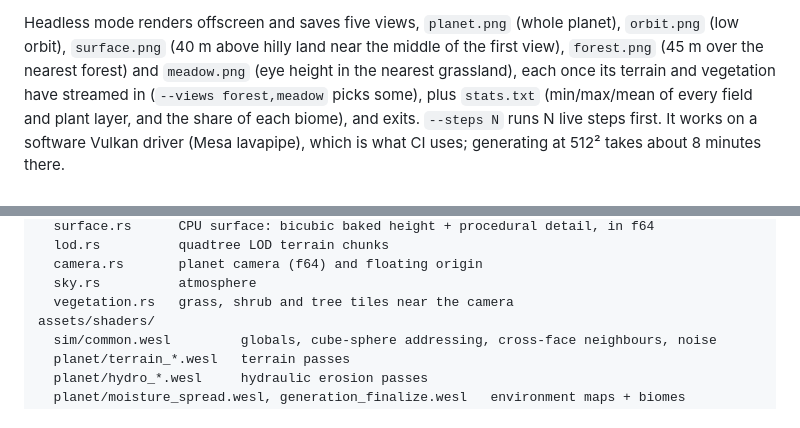
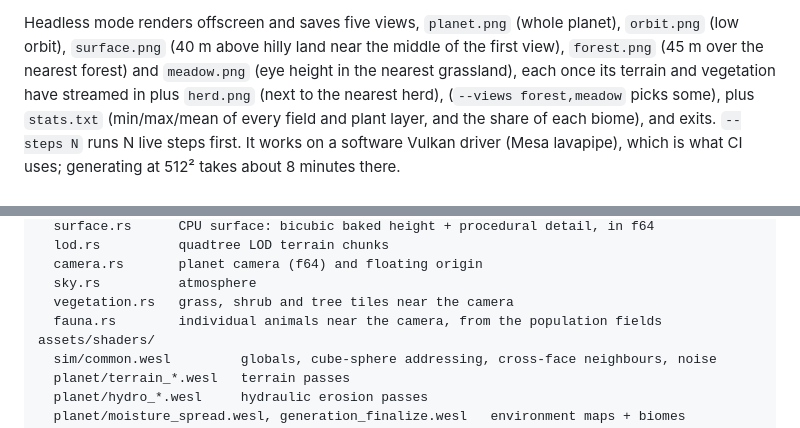
Before and after one commit to bagobor/3d-world, a Markdown page: README.md, 2 parts joined by grey strips. Drawn GitHub-style.

```diff
--- a/README.md
+++ b/README.md
@@ -71,7 +77,7 @@ Headless mode renders offscreen and saves five views, `planet.png` (whole planet
 `orbit.png` (low orbit), `surface.png` (40 m above hilly land near the middle of the first
 view), `forest.png` (45 m over the nearest forest) and `meadow.png` (eye height in the
 nearest grassland), each once its terrain and vegetation have streamed in
-(`--views forest,meadow` picks some), plus `stats.txt` (min/max/mean of every
+plus `herd.png` (next to the nearest herd), (`--views forest,meadow` picks some), plus `stats.txt` (min/max/mean of every
 field and plant layer, and the share of each biome), and exits. `--steps N` runs N
 live steps first. It works on a software Vulkan
 driver (Mesa lavapipe), which is what CI uses; generating at 512² takes about 8 minutes there.
@@ -91,6 +97,7 @@ src/planet/       the planet: declares fields + passes, renders from them
   camera.rs       planet camera (f64) and floating origin
   sky.rs          atmosphere
   vegetation.rs   grass, shrub and tree tiles near the camera
+  fauna.rs        individual animals near the camera, from the population fields
 assets/shaders/
   sim/common.wesl         globals, cube-sphere addressing, cross-face neighbours, noise
   planet/terrain_*.wesl   terrain passes
```
Also changed, not shown: other parts of README.md (+19 -3 lines), docs/meadow.png, 4 other files.
